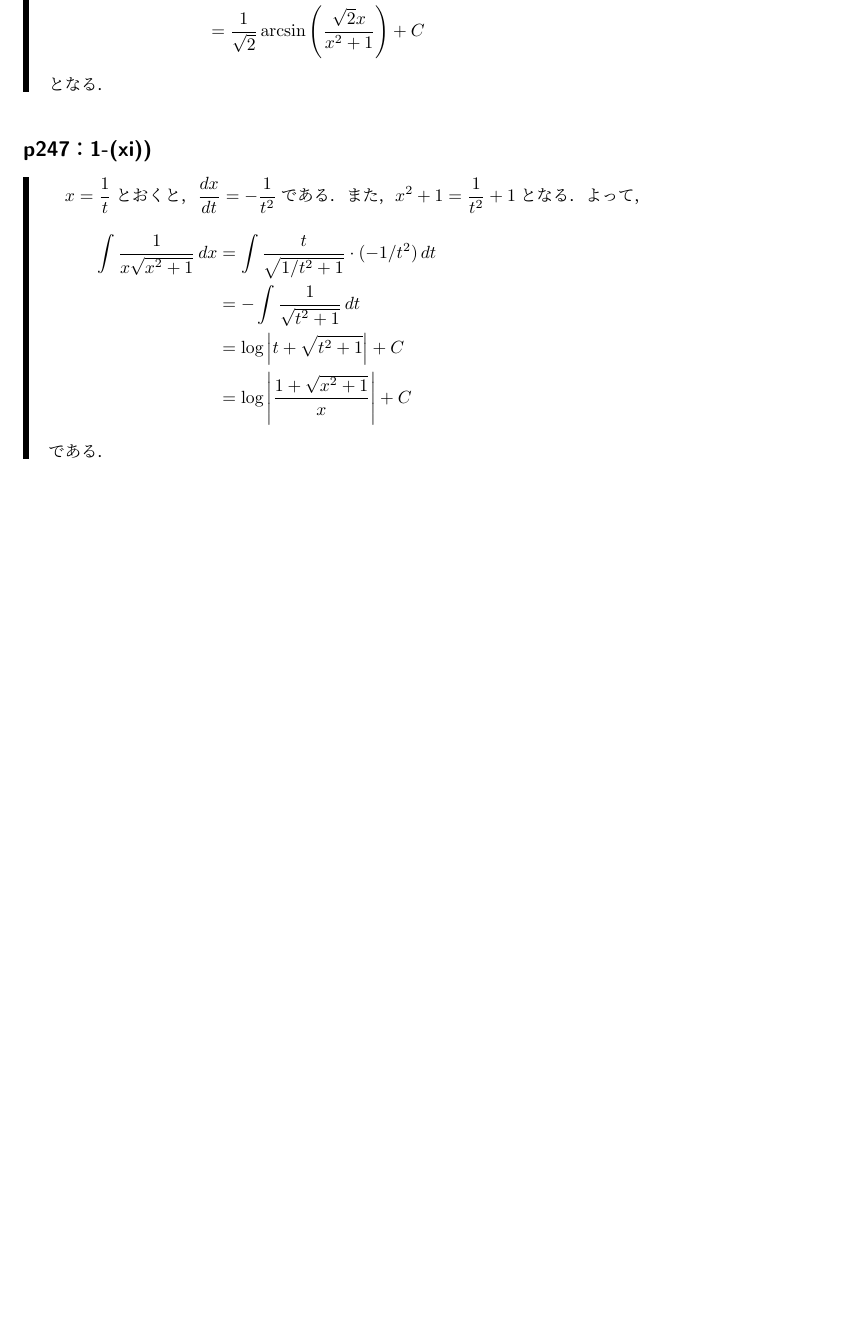
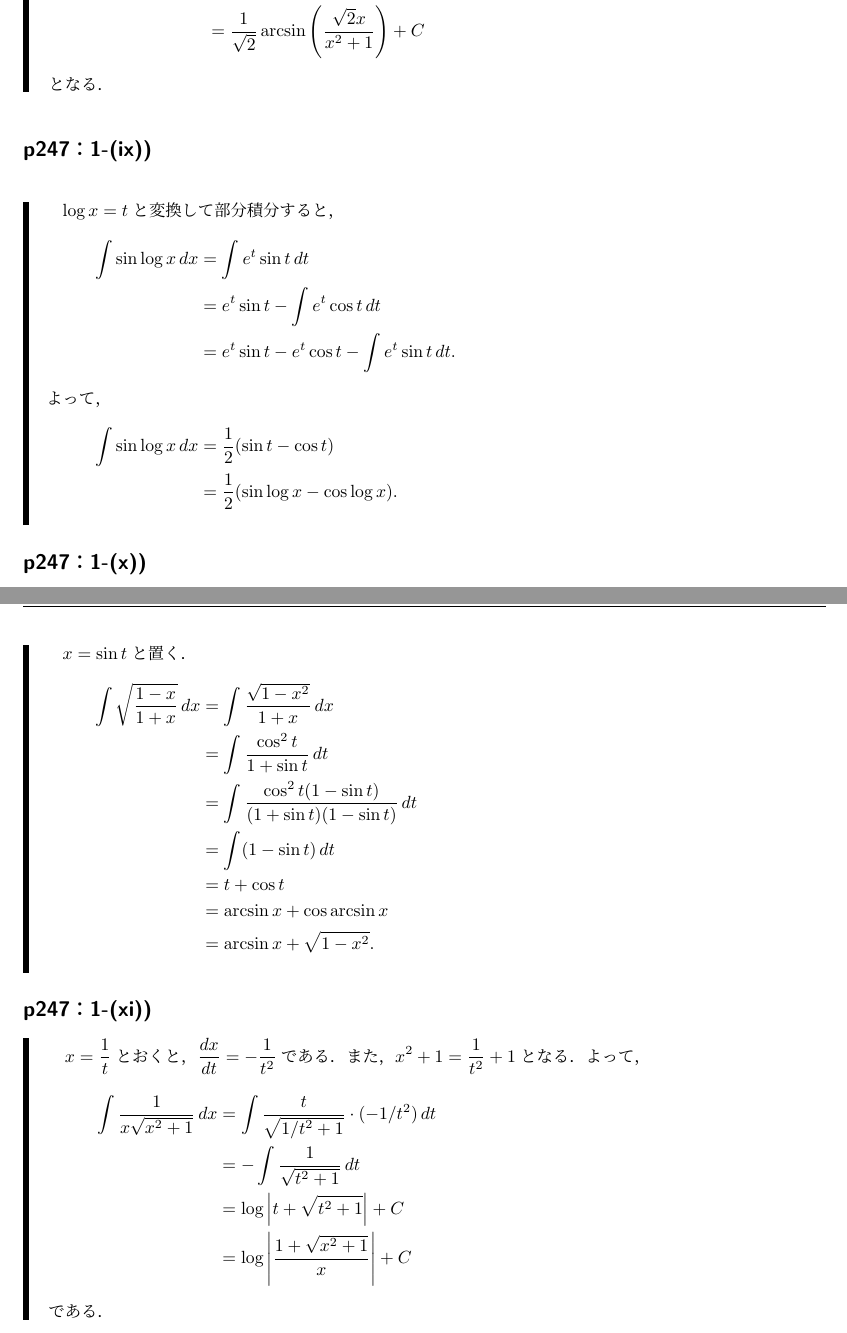
Before and after one commit to NamaSwimming/sugiura_kaiseki_kaitou, a LaTeX document (sugiura_kaiseki_kaitou.tex): part of page 52 of 56 before the commit and two parts of pages 54 and 55 of 58 after it, the two joined at a grey line, cut so that both start at the same text, the shorter picture padded with empty space. Compiled offline with upLaTeX and dvipdfmx.

Commit message:
p247：1を更新

```diff
--- a/sugiura_kaiseki_kaitou.tex
+++ b/sugiura_kaiseki_kaitou.tex
@@ -2348,6 +2391,42 @@ $n!x \notin \mathbb{Z}$のときは，
     となる．
 \end{tleftbar}
 
+
+\subsection*{p247：1-(ix))}
+\addcontentsline{toc}{subsection}{\texorpdfstring{p247：1-(ix)}{p247：1-(ix)}}
+\begin{leftbar}
+    $\log x = t$と変換して部分積分すると，
+    \begin{align*}
+      \int \sin \log x \,dx
+      &= \int e^t \sin t \,dt \\
+      &= e^t \sin t - \int e^t \cos t \,dt \\
+      &= e^t \sin t - e^t \cos t - \int e^t \sin t \,dt.
+    \end{align*}
+    よって，
+    \begin{align*}
+      \int \sin \log x \,dx
+      &= \frac{1}{2}(\sin t - \cos t) \\
+      &= \frac{1}{2}(\sin \log x - \cos \log x).
+    \end{align*}
+  \end{leftbar}
+
+
+\subsection*{p247：1-(x))}
+\addcontentsline{toc}{subsection}{\texorpdfstring{p247：1-(x)}{p247：1-(x)}}
+
+  \begin{leftbar}
+    $x = \sin t$と置く．
+    \begin{align*}
+      \int \sqrt {\frac{1-x}{1+x}} \,dx
+      &= \int \frac{\sqrt{1-x^2}}{1+x} \,dx \\
+      &= \int \frac{\cos^2 t}{1 + \sin t} \,dt \\
+      &= \int \frac{\cos^2 t(1 - \sin t)}{(1 + \sin t)(1 - \sin t)} \,dt \\
+      &= \int (1 - \sin t) \,dt \\
+      &= t + \cos t \\
+      &= \arcsin x  + \cos \arcsin x \\
+      &= \arcsin x + \sqrt{1-x^2}.
+    \end{align*}
+  \end{leftbar}
 
 \subsection*{p247：1-(xi))}
 \addcontentsline{toc}{subsection}{\texorpdfstring{p247：1-(xi)}{p247：1-(xi)}}
```
Also changed, not shown: sugiura_kaiseki_kaitou.pdf, sugiura_kaiseki_kaitou.tex (57 more changed lines).
